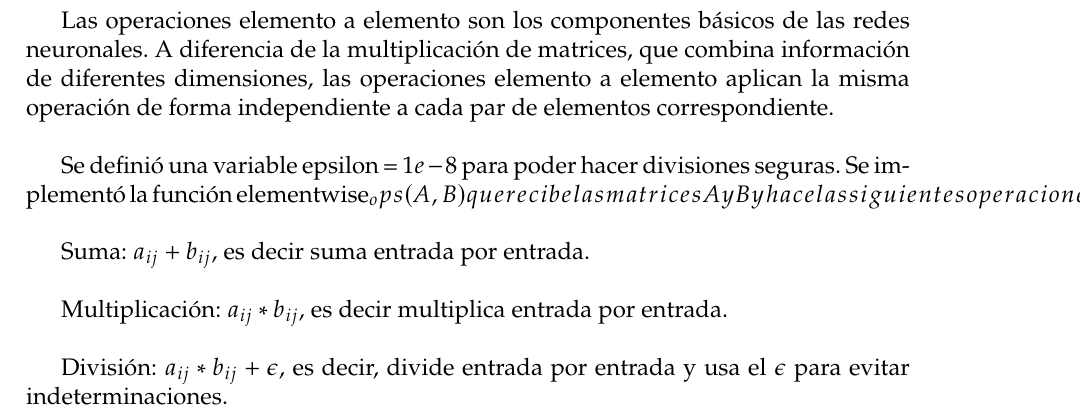
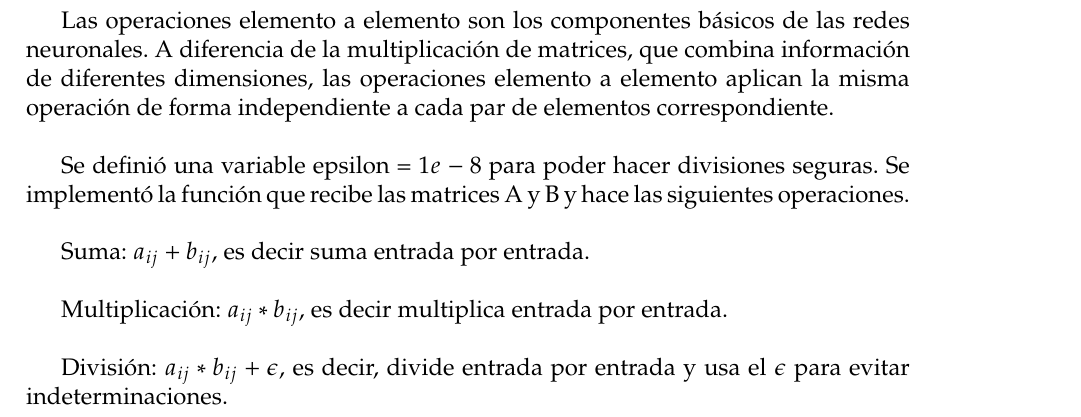
Before and after one commit to the-lebesgue-measure/Los-pitones, a LaTeX document (docs/main.tex): part of page 4 of 17, cut so that both start at the same text. Compiled offline with pdfLaTeX.

Commit message:
fix: Coriijo errorcillo del 3

```diff
--- a/docs/main.tex
+++ b/docs/main.tex
@@ -86,7 +86,7 @@ Las operaciones elemento a elemento son los componentes básicos de las redes ne
 A diferencia de la multiplicación de matrices, que combina información de diferentes dimensiones, las operaciones elemento a elemento aplican la misma operación de forma
 independiente a cada par de elementos correspondiente. \\
 
-Se definió una variable epsilon = $1e-8$ para poder hacer divisiones seguras. Se implementó la función elementwise_ops(A,B) que recibe las matrices A y B y hace las siguientes operaciones. \\
+Se definió una variable epsilon = $1e-8$ para poder hacer divisiones seguras. Se implementó la función que recibe las matrices A y B y hace las siguientes operaciones. \\
 
 Suma: $a_{ij} + b_{ij}$, es decir suma entrada por entrada. \\
 
```
Also changed, not shown: docs/main.pdf, 2 other files.
